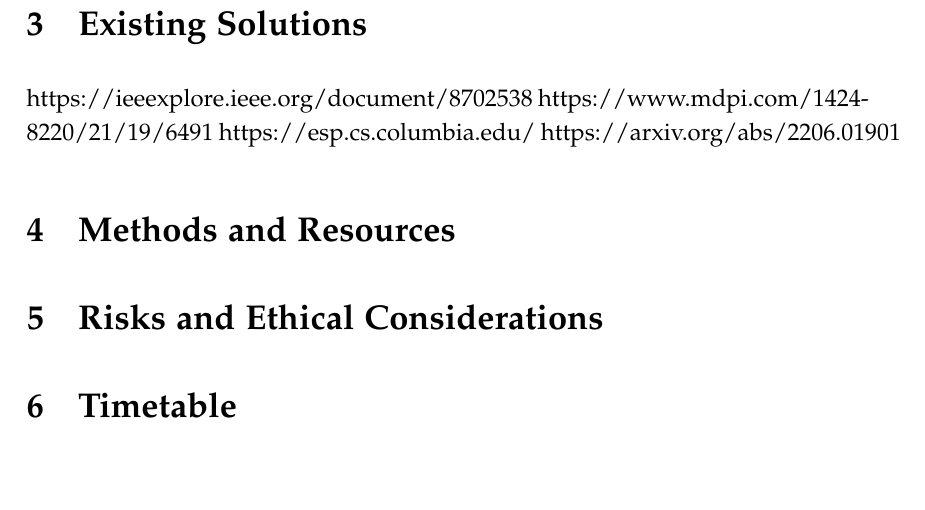
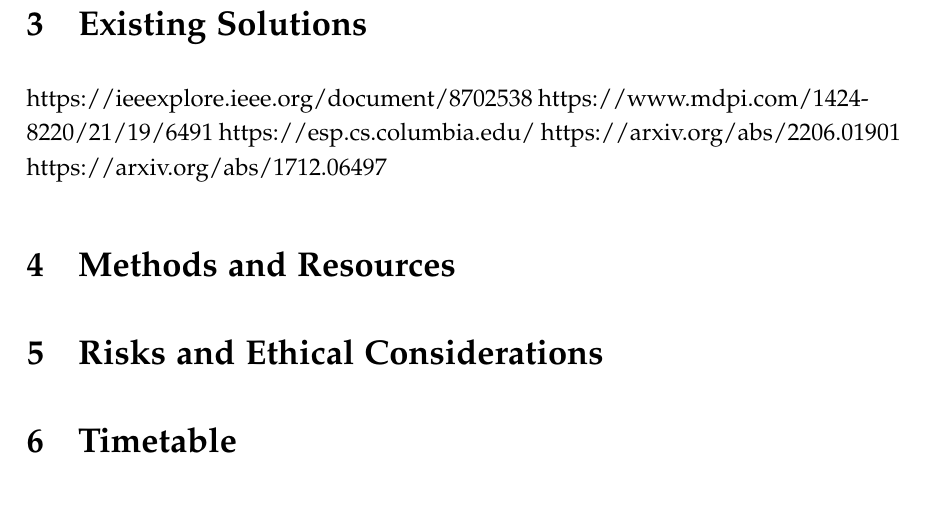
Before and after one commit to Mat124/cs351, a LaTeX document (specification/specification.tex): part of page 3 of 3, cut so that both start at the same text, the shorter picture padded with empty space. Compiled offline with pdfLaTeX.

Commit message:
added another reference
forgot it lol

```diff
--- a/specification/specification.tex
+++ b/specification/specification.tex
@@ -49,6 +49,7 @@ https://ieeexplore.ieee.org/document/8702538
 https://www.mdpi.com/1424-8220/21/19/6491
 https://esp.cs.columbia.edu/
 https://arxiv.org/abs/2206.01901
+https://arxiv.org/abs/1712.06497
 
 
 \section{Methods and Resources}
```
Also changed, not shown: specification/specification.pdf.
